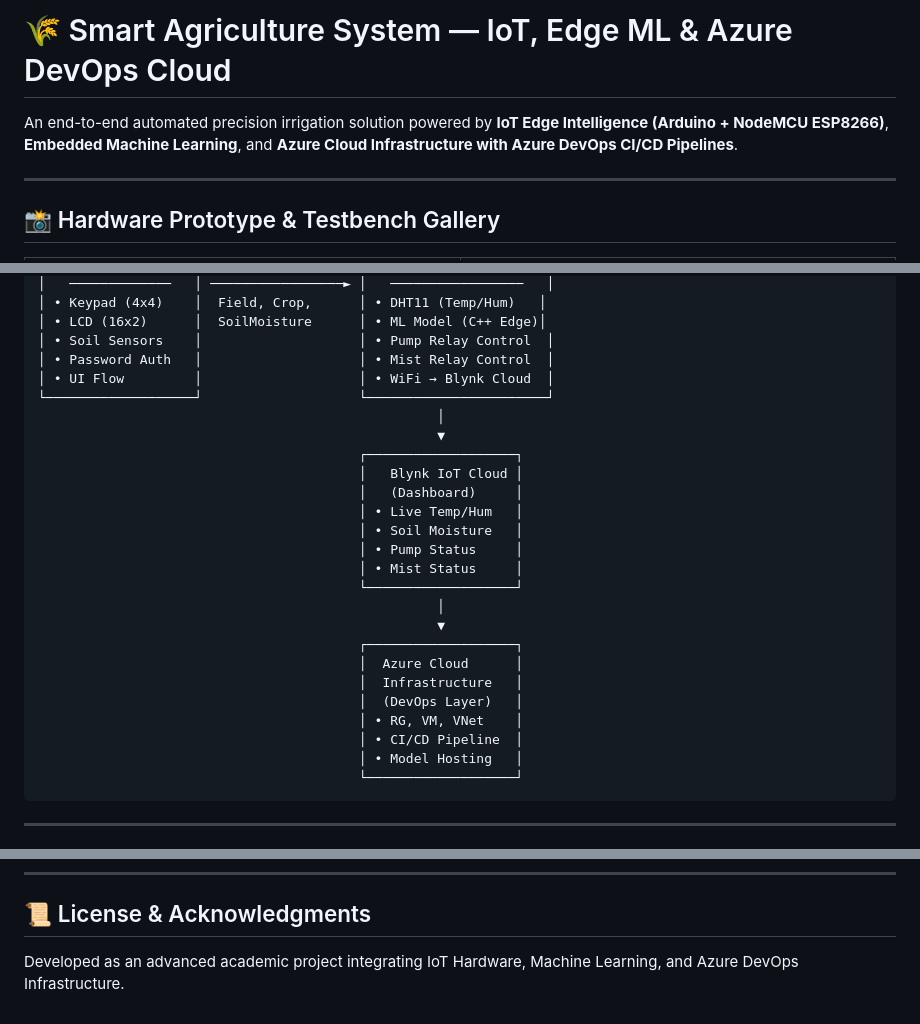
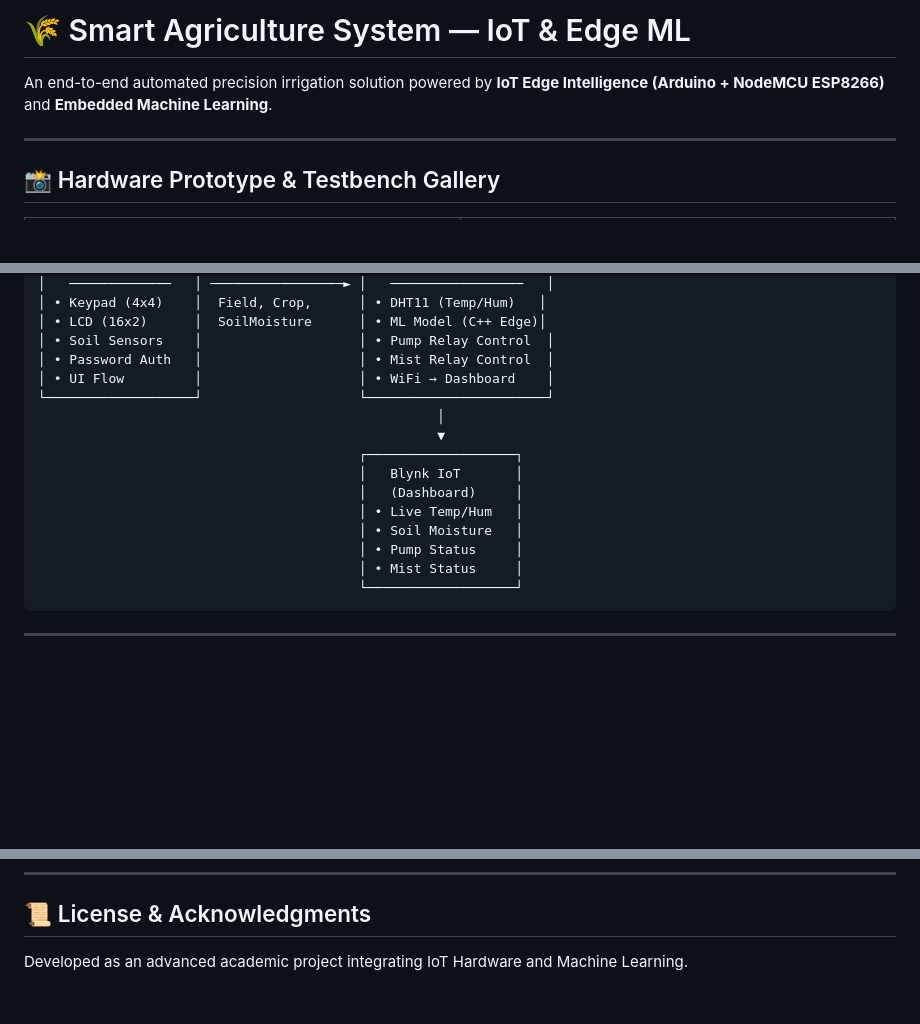
Before and after one commit to dhruv2k02/Smart-Agriculture-System-Using-IOT-Devices, a Markdown page: README.md, 3 parts joined by grey strips. Drawn GitHub-style; blank space fills up the shorter version.

````diff
--- a/README.md
+++ b/README.md
@@ -1,6 +1,6 @@
-# 🌾 Smart Agriculture System — IoT, Edge ML & Azure DevOps Cloud
+# 🌾 Smart Agriculture System — IoT & Edge ML
 
-An end-to-end automated precision irrigation solution powered by **IoT Edge Intelligence (Arduino + NodeMCU ESP8266)**, **Embedded Machine Learning**, and **Azure Cloud Infrastructure with Azure DevOps CI/CD Pipelines**.
+An end-to-end automated precision irrigation solution powered by **IoT Edge Intelligence (Arduino + NodeMCU ESP8266)** and **Embedded Machine Learning**.
 
 ---
 
@@ -57,27 +57,17 @@ The **Smart Agriculture System** uses field-deployed IoT sensors to monitor real
 │ • LCD (16x2)      │  SoilMoisture      │ • ML Model (C++ Edge)│
 │ • Soil Sensors    │                    │ • Pump Relay Control  │
 │ • Password Auth   │                    │ • Mist Relay Control  │
-│ • UI Flow         │                    │ • WiFi → Blynk Cloud  │
+│ • UI Flow         │                    │ • WiFi → Dashboard    │
 └───────────────────┘                    └───────────────────────┘
                                                    │
                                                    ▼
                                          ┌───────────────────┐
-                                         │   Blynk IoT Cloud │
+                                         │   Blynk IoT       │
                                          │   (Dashboard)     │
                                          │ • Live Temp/Hum   │
                                          │ • Soil Moisture   │
                                          │ • Pump Status     │
                                          │ • Mist Status     │
-                                         └───────────────────┘
-                                                   │
-                                                   ▼
-                                         ┌───────────────────┐
-                                         │  Azure Cloud      │
-                                         │  Infrastructure   │
-                                         │  (DevOps Layer)   │
-                                         │ • RG, VM, VNet    │
-                                         │ • CI/CD Pipeline  │
-                                         │ • Model Hosting   │
                                          └───────────────────┘
 ```
 
@@ -245,4 +181,4 @@ python3 src/generate_plots.py
 ---
 
 ## 📜 License & Acknowledgments
-Developed as an advanced academic project integrating IoT Hardware, Machine Learning, and Azure DevOps Infrastructure.
+Developed as an advanced academic project integrating IoT Hardware and Machine Learning.
````
Also changed, not shown: other parts of README.md (+1 -55 lines).
